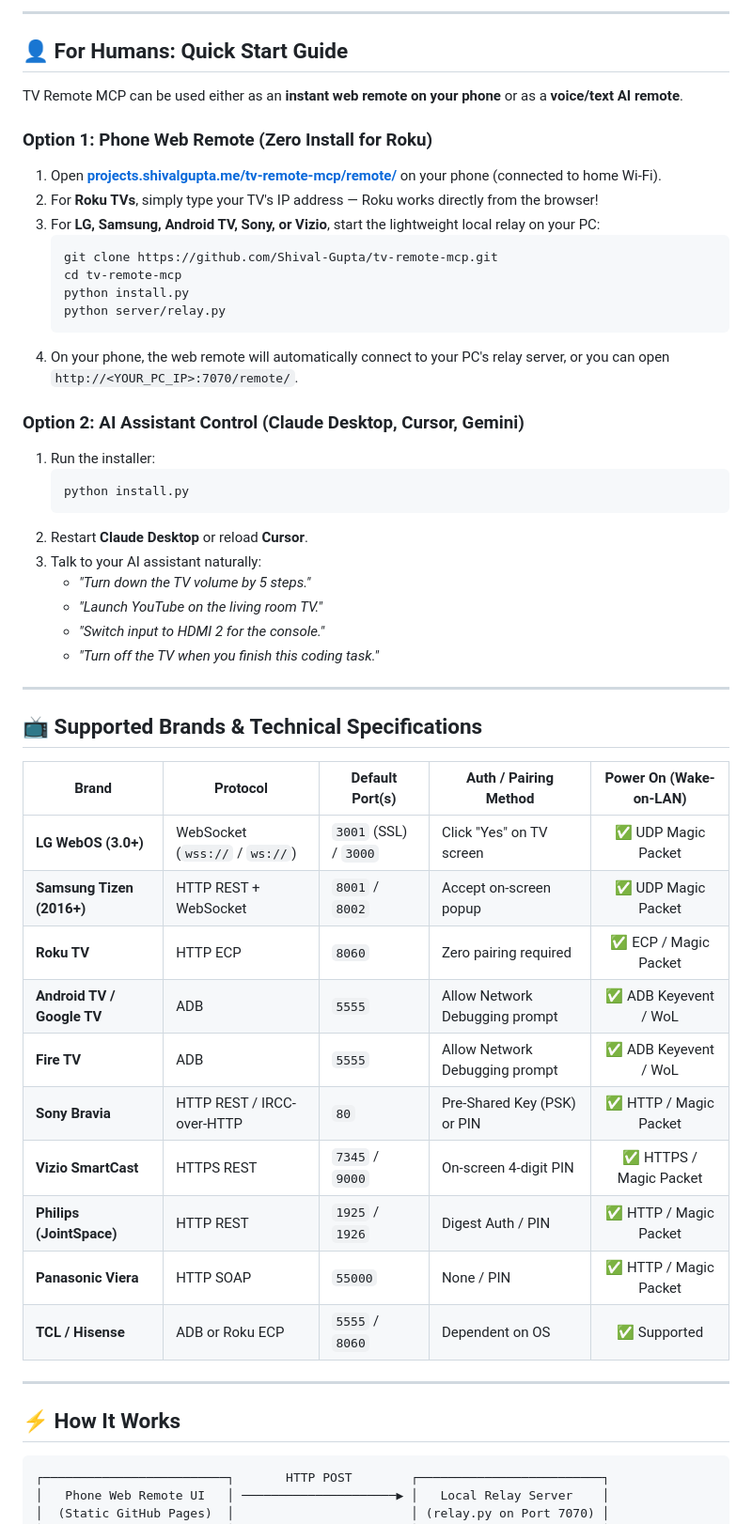
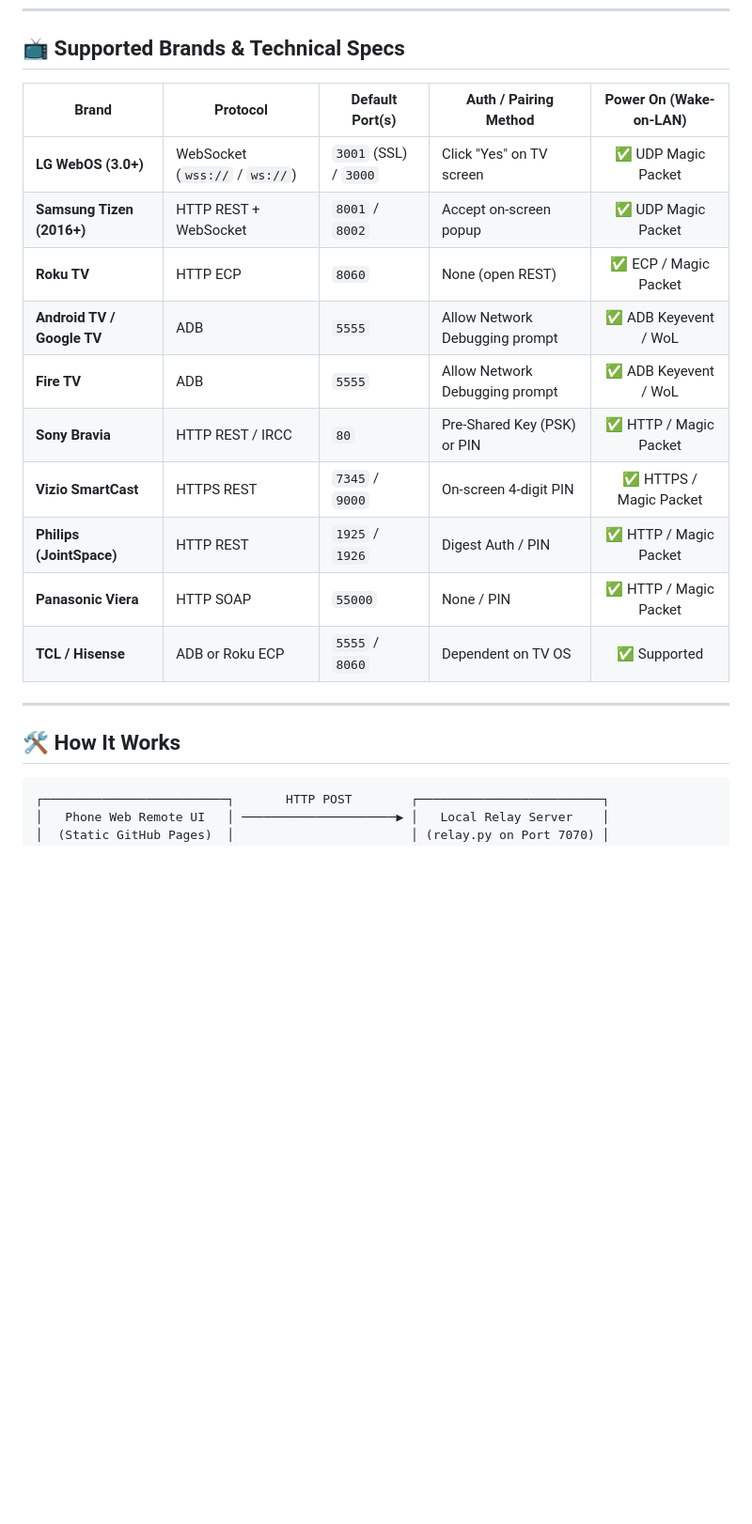
Before and after one commit to Shival-Gupta/tv-remote-mcp, a Markdown page: README.md, the part around one of its changes. Shown at 94% size. Drawn GitHub-style; blank space fills up the shorter version.

````diff
--- a/README.md
+++ b/README.md
@@ -73,53 +50,21 @@ python skills/smart-tv-control/scripts/tv_cli.py launch 192.168.1.11 lg youtube.
----
-
-## 👤 For Humans: Quick Start Guide
-
-TV Remote MCP can be used either as an **instant web remote on your phone** or as a **voice/text AI remote**.
-
-### Option 1: Phone Web Remote (Zero Install for Roku)
-1. Open **[projects.shivalgupta.me/tv-remote-mcp/remote/](https://projects.shivalgupta.me/tv-remote-mcp/remote/)** on your phone (connected to home Wi-Fi).
-2. For **Roku TVs**, simply type your TV's IP address — Roku works directly from the browser!
-3. For **LG, Samsung, Android TV, Sony, or Vizio**, start the lightweight local relay on your PC:
-   ```bash
-   git clone https://github.com/Shival-Gupta/tv-remote-mcp.git
-   cd tv-remote-mcp
-   python install.py
-   python server/relay.py
-   ```
-4. On your phone, the web remote will automatically connect to your PC's relay server, or you can open `http://<YOUR_PC_IP>:7070/remote/`.
-
-### Option 2: AI Assistant Control (Claude Desktop, Cursor, Gemini)
-1. Run the installer:
-   ```bash
-   python install.py
-   ```
-2. Restart **Claude Desktop** or reload **Cursor**.
-3. Talk to your AI assistant naturally:
-   - *"Turn down the TV volume by 5 steps."*
-   - *"Launch YouTube on the living room TV."*
-   - *"Switch input to HDMI 2 for the console."*
-   - *"Turn off the TV when you finish this coding task."*
-
----
-
-## 📺 Supported Brands & Technical Specifications
+## 📺 Supported Brands & Technical Specs
 
 | Brand | Protocol | Default Port(s) | Auth / Pairing Method | Power On (Wake-on-LAN) |
 |---|---|---|---|:---:|
 | **LG WebOS (3.0+)** | WebSocket (`wss://` / `ws://`) | `3001` (SSL) / `3000` | Click "Yes" on TV screen | ✅ UDP Magic Packet |
 | **Samsung Tizen (2016+)** | HTTP REST + WebSocket | `8001` / `8002` | Accept on-screen popup | ✅ UDP Magic Packet |
-| **Roku TV** | HTTP ECP | `8060` | Zero pairing required | ✅ ECP / Magic Packet |
+| **Roku TV** | HTTP ECP | `8060` | None (open REST) | ✅ ECP / Magic Packet |
 | **Android TV / Google TV** | ADB | `5555` | Allow Network Debugging prompt | ✅ ADB Keyevent / WoL |
 | **Fire TV** | ADB | `5555` | Allow Network Debugging prompt | ✅ ADB Keyevent / WoL |
-| **Sony Bravia** | HTTP REST / IRCC-over-HTTP | `80` | Pre-Shared Key (PSK) or PIN | ✅ HTTP / Magic Packet |
+| **Sony Bravia** | HTTP REST / IRCC | `80` | Pre-Shared Key (PSK) or PIN | ✅ HTTP / Magic Packet |
 | **Vizio SmartCast** | HTTPS REST | `7345` / `9000` | On-screen 4-digit PIN | ✅ HTTPS / Magic Packet |
 | **Philips (JointSpace)** | HTTP REST | `1925` / `1926` | Digest Auth / PIN | ✅ HTTP / Magic Packet |
 | **Panasonic Viera** | HTTP SOAP | `55000` | None / PIN | ✅ HTTP / Magic Packet |
-| **TCL / Hisense** | ADB or Roku ECP | `5555` / `8060` | Dependent on OS | ✅ Supported |
+| **TCL / Hisense** | ADB or Roku ECP | `5555` / `8060` | Dependent on TV OS | ✅ Supported |
 
 ---
 
-## ⚡ How It Works
+## 🛠️ How It Works
 
 ```text
 ┌─────────────────────────┐       HTTP POST        ┌─────────────────────────┐
````
Also changed, not shown: other parts of README.md (+118 -86 lines).
